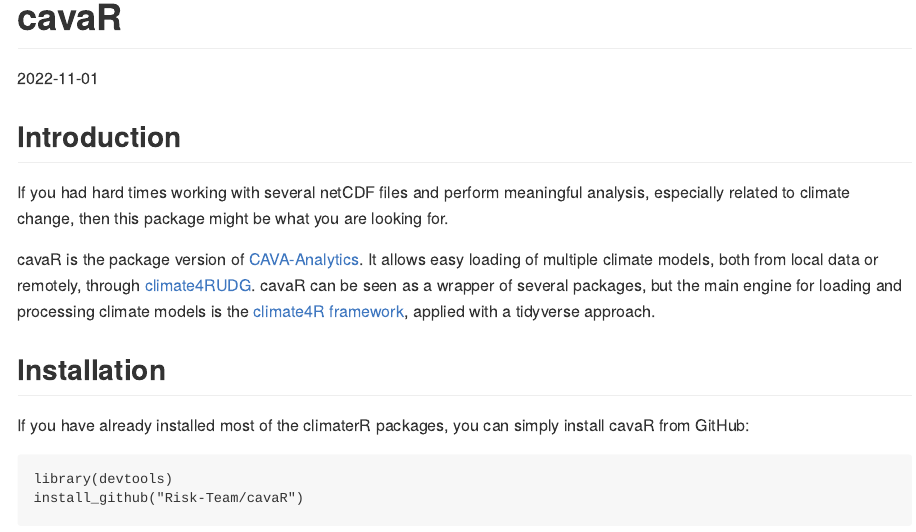
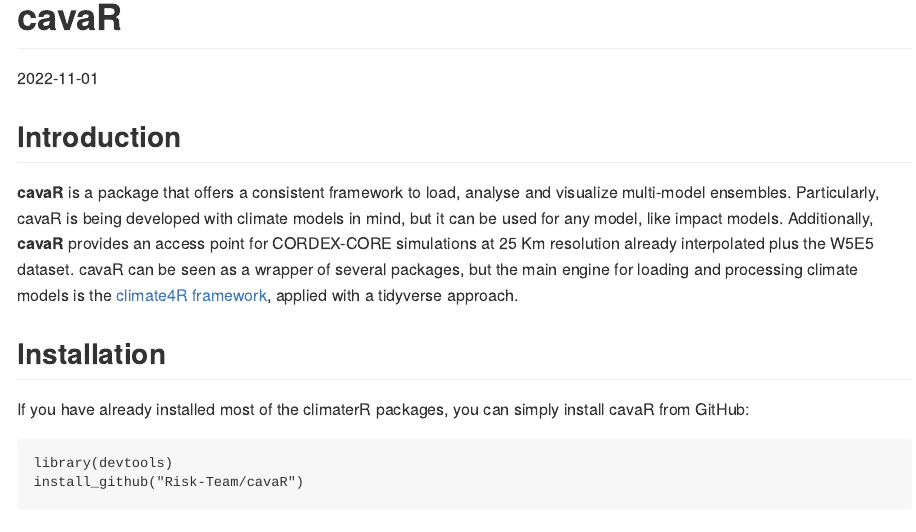
Before and after one commit to Risk-Team/CAVAanalytics, an R Markdown document (README.rmd): the page in a window 1100 px wide, from its top. The pictures show the output file README.md that the author committed with the source, drawn offline in the style of GitHub.

Commit message:
Updated README

```diff
--- a/README.rmd
+++ b/README.rmd
@@ -11,9 +11,8 @@
 
 ## Introduction
 
-If you had hard times working with several netCDF files and perform meaningful analysis, especially related to climate change, then this package might be what you are looking for.
-
-cavaR is the package version of [CAVA-Analytics](https://github.com/Risk-Team/CAVA-Analytics). It allows easy loading of multiple climate models, both from local data or remotely, through [climate4RUDG](https://github.com/SantanderMetGroup/climate4R.UDG).
+**cavaR** is a package that offers a consistent framework to load, analyse and visualize multi-model ensembles. Particularly, cavaR is being developed with climate models in mind, but it can be used for any model, like impact models.
+Additionally, **cavaR** provides an access point for CORDEX-CORE simulations at 25 Km resolution already interpolated plus the W5E5 dataset.
 cavaR can be seen as a wrapper of several packages, but the main engine for loading and processing climate models is the  [climate4R framework](https://github.com/SantanderMetGroup/climate4R), applied with a tidyverse approach.
 
 ## Installation
```
Also changed, not shown: README.md, README.rmd (3 more changed lines).
